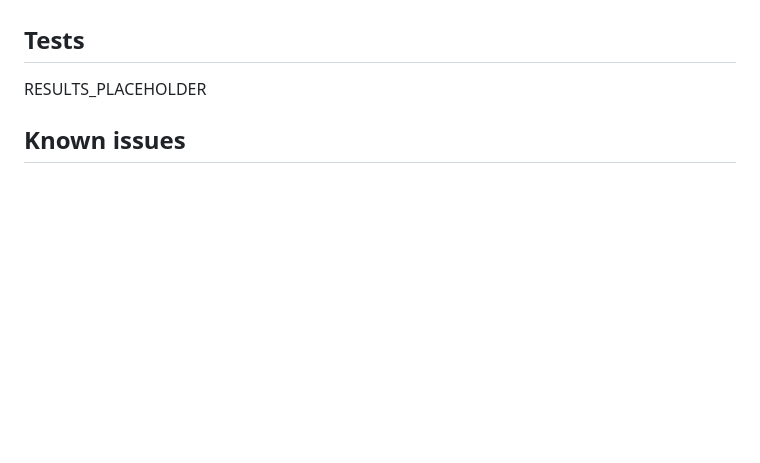
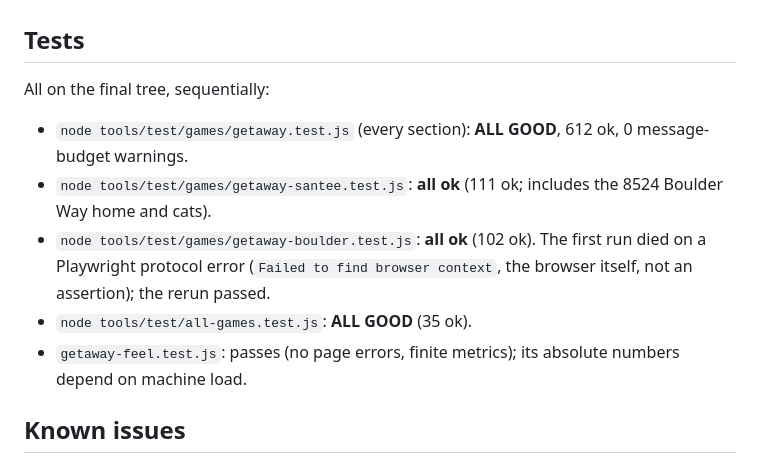
Before and after one commit to Swampyemerson/Couple-game, a Markdown page: docs/updates/upd2-getaway.md, the part around one of its changes. Rendered like a GitHub page; blank space fills up the shorter version.

Commit message:
Getaway upd2 report: final test results
Co-Authored-By: Claude Opus 5.5 <noreply@anthropic.com>
Claude-Session: https://claude.ai/code/session_01FGjwzvGPxtnLASawRSEwMr

```diff
--- a/docs/updates/upd2-getaway.md
+++ b/docs/updates/upd2-getaway.md
@@ -118,7 +118,13 @@ same landmark coordinates, same nearest-road data, all 6 cats at identical posit
 
 ## Tests
 
-RESULTS_PLACEHOLDER
+All on the final tree, sequentially:
+- `node tools/test/games/getaway.test.js` (every section): **ALL GOOD**, 612 ok, 0 message-budget warnings.
+- `node tools/test/games/getaway-santee.test.js`: **all ok** (111 ok; includes the 8524 Boulder Way home and cats).
+- `node tools/test/games/getaway-boulder.test.js`: **all ok** (102 ok). The first run died on a Playwright protocol error
+  (`Failed to find browser context`, the browser itself, not an assertion); the rerun passed.
+- `node tools/test/all-games.test.js`: **ALL GOOD** (35 ok).
+- `getaway-feel.test.js`: passes (no page errors, finite metrics); its absolute numbers depend on machine load.
 
 ## Known issues
 
```
Also changed, not shown: other parts of docs/updates/upd2-getaway.md (+1 -1 lines).
